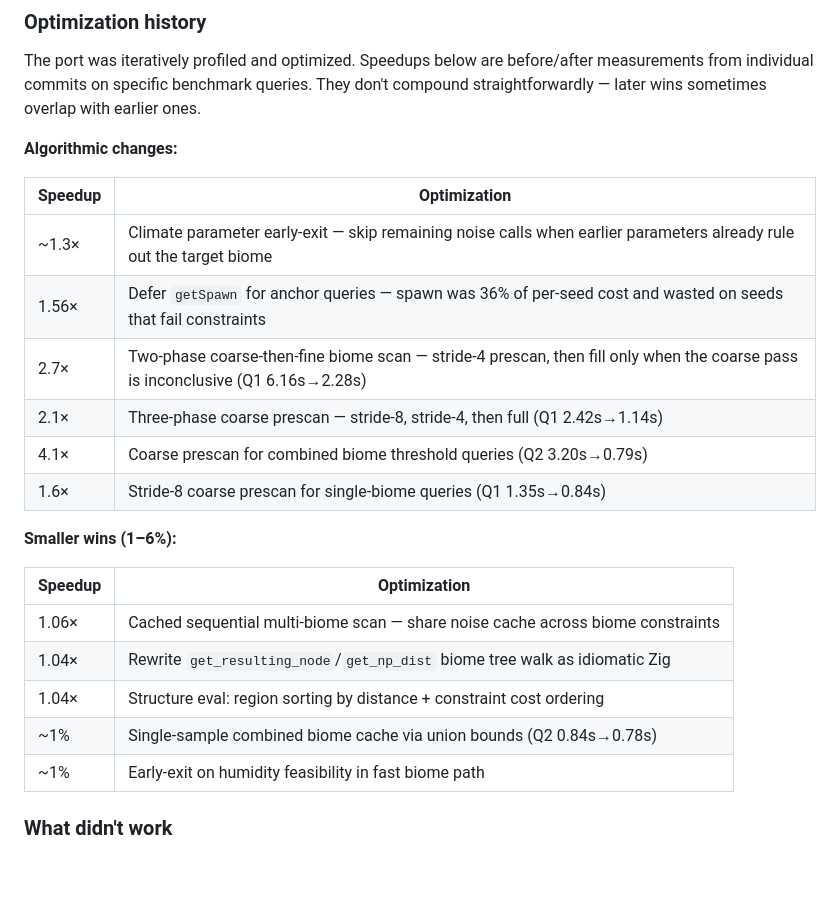
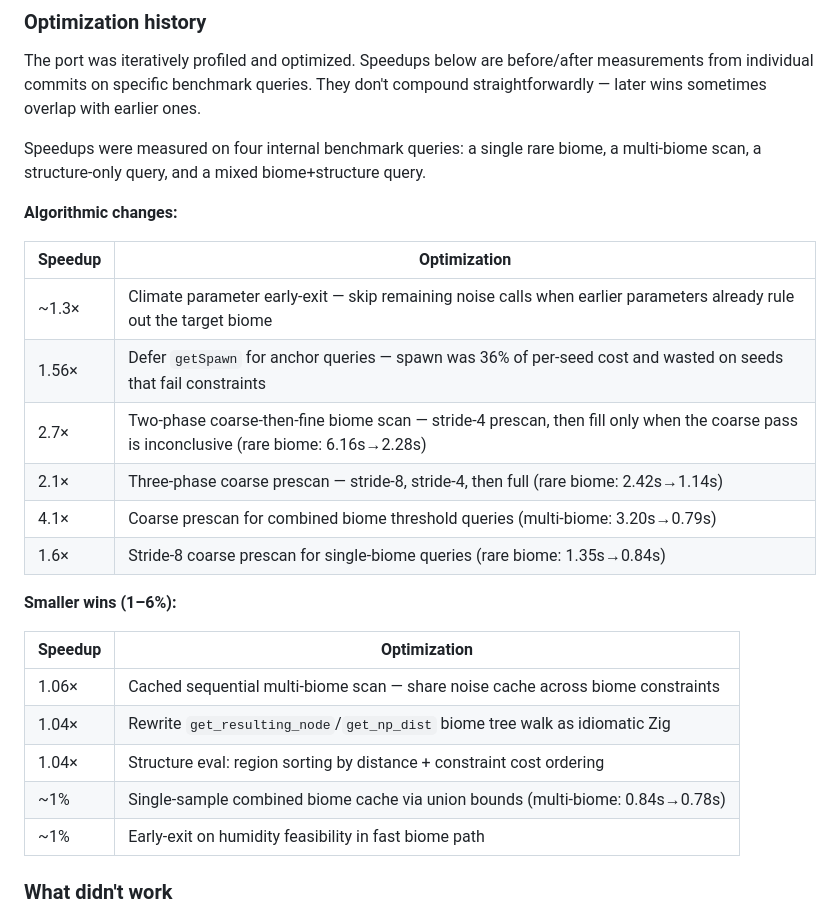
Before and after one commit to kljensen/minecraft-seed-finder, a Markdown page: README.md, the part around the change. GitHub-like rendering; blank space fills up the shorter version.

Commit message:
readme: replace opaque Q1-Q4 labels with query descriptions

```diff
--- a/README.md
+++ b/README.md
@@ -252,16 +252,20 @@ before/after measurements from individual commits on specific benchmark
 queries. They don't compound straightforwardly — later wins sometimes overlap
 with earlier ones.
 
+Speedups were measured on four internal benchmark queries: a single rare
+biome, a multi-biome scan, a structure-only query, and a mixed
+biome+structure query.
+
 **Algorithmic changes:**
 
 | Speedup | Optimization |
 |---------|-------------|
 | ~1.3× | Climate parameter early-exit — skip remaining noise calls when earlier parameters already rule out the target biome |
 | 1.56× | Defer `getSpawn` for anchor queries — spawn was 36% of per-seed cost and wasted on seeds that fail constraints |
-| 2.7× | Two-phase coarse-then-fine biome scan — stride-4 prescan, then fill only when the coarse pass is inconclusive (Q1 6.16s→2.28s) |
-| 2.1× | Three-phase coarse prescan — stride-8, stride-4, then full (Q1 2.42s→1.14s) |
-| 4.1× | Coarse prescan for combined biome threshold queries (Q2 3.20s→0.79s) |
-| 1.6× | Stride-8 coarse prescan for single-biome queries (Q1 1.35s→0.84s) |
+| 2.7× | Two-phase coarse-then-fine biome scan — stride-4 prescan, then fill only when the coarse pass is inconclusive (rare biome: 6.16s→2.28s) |
+| 2.1× | Three-phase coarse prescan — stride-8, stride-4, then full (rare biome: 2.42s→1.14s) |
+| 4.1× | Coarse prescan for combined biome threshold queries (multi-biome: 3.20s→0.79s) |
+| 1.6× | Stride-8 coarse prescan for single-biome queries (rare biome: 1.35s→0.84s) |
 
 **Smaller wins (1–6%):**
 
@@ -270,7 +274,7 @@ with earlier ones.
 | 1.06× | Cached sequential multi-biome scan — share noise cache across biome constraints |
 | 1.04× | Rewrite `get_resulting_node`/`get_np_dist` biome tree walk as idiomatic Zig |
 | 1.04× | Structure eval: region sorting by distance + constraint cost ordering |
-| ~1% | Single-sample combined biome cache via union bounds (Q2 0.84s→0.78s) |
+| ~1% | Single-sample combined biome cache via union bounds (multi-biome: 0.84s→0.78s) |
 | ~1% | Early-exit on humidity feasibility in fast biome path |
 
 ### What didn't work
```
